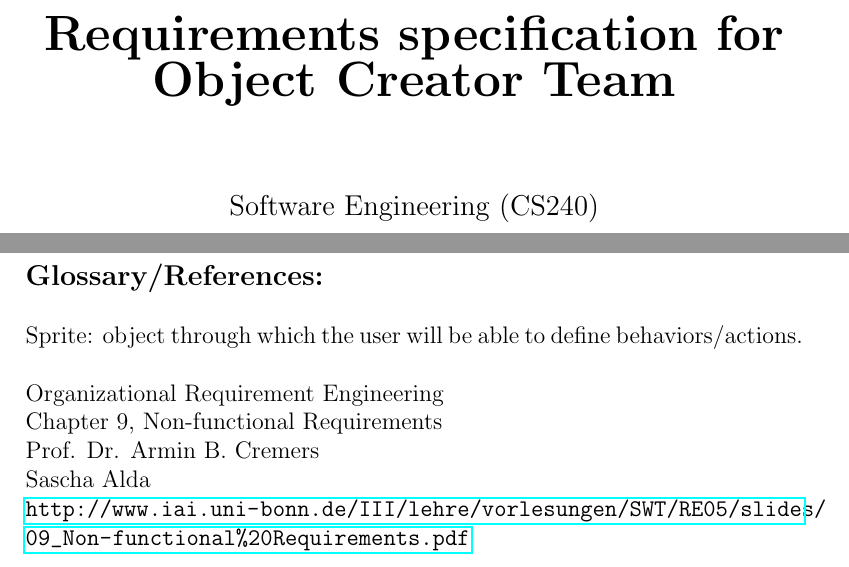
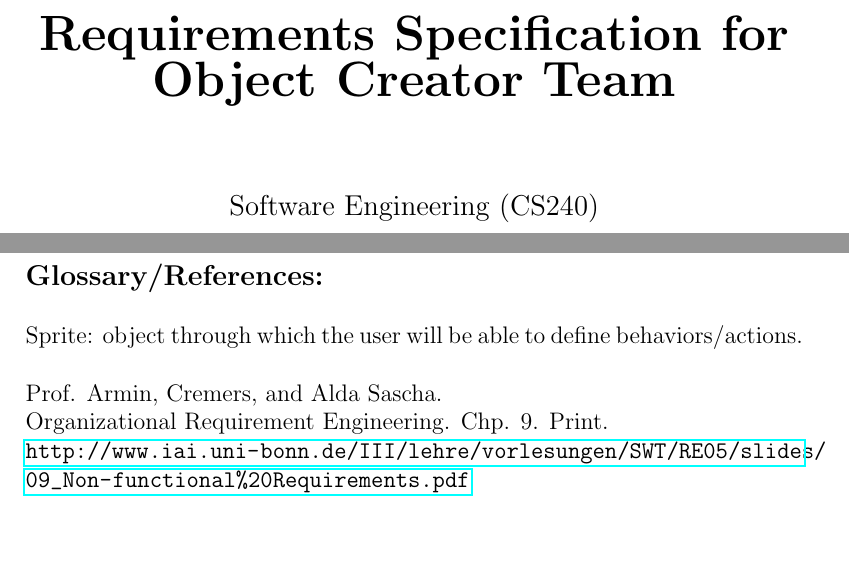
Before and after one commit to kcanfieldpugetsound/edith, a LaTeX document (docs/Object Requirements.tex): two parts of pages 1 and 11 of 11, joined at a grey line, cut so that both start at the same text, the shorter picture padded with empty space. Compiled offline with pdfLaTeX.

Commit message:
Fixing the title and reference

```diff
--- a/docs/Object Requirements.tex
+++ b/docs/Object Requirements.tex
@@ -5,7 +5,7 @@
 \begin{document}
 % This is the cover letter
 \begin{center}
-{\bf\huge Requirements specification for Object Creator Team}
+{\bf\huge Requirements Specification for Object Creator Team}
 \\[3\baselineskip]
 {\large Software Engineering (CS240)}
 \\[2\baselineskip]
@@ -152,10 +152,8 @@ Documentation:\\
 {\bf\large Glossary/References:}\\[1\baselineskip]
 Sprite: object through which the user will be able to define behaviors/actions.
 \\[1\baselineskip]
-Organizational Requirement Engineering\\
-Chapter 9, Non-functional Requirements\\
-Prof. Dr. Armin B. Cremers\\
-Sascha Alda\\
+Prof. Armin, Cremers, and Alda Sascha. \\
+Organizational Requirement Engineering. Chp. 9. Print.\\
 \url{http://www.iai.uni-bonn.de/III/lehre/vorlesungen/SWT/RE05/slides/09_Non-functional\%20Requirements.pdf}
 
 \end{document}
```
Also changed, not shown: docs/Object Requirements.pdf.
